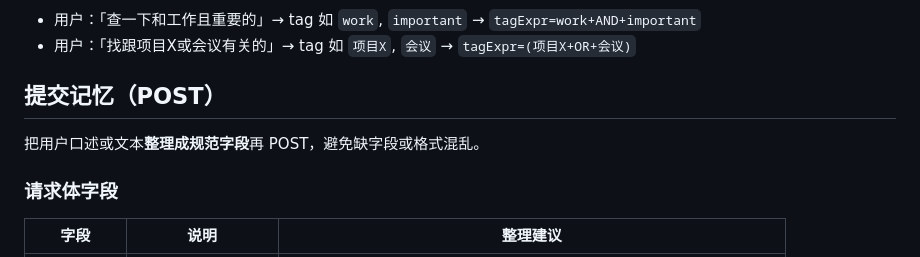
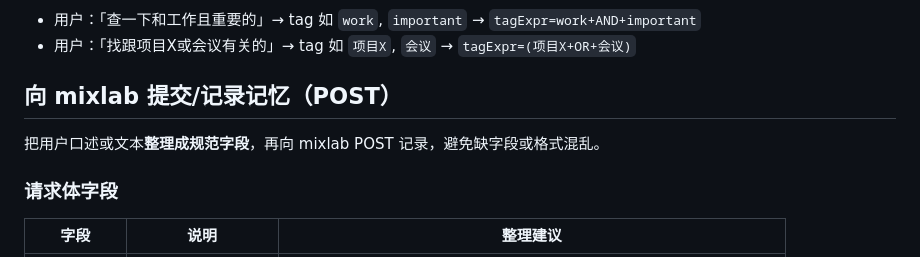
Before and after one commit to shadowcz007/skills, a Markdown page: skills/memory/SKILL.md, the part around one of its changes. GitHub-like rendering.

```diff
--- a/skills/memory/SKILL.md
+++ b/skills/memory/SKILL.md
@@ -48,9 +48,9 @@ description: 使用 mixlab Memory API 检索记忆（按 tag 表达式、生成
 - 用户：「查一下和工作且重要的」→ tag 如 `work`, `important` → `tagExpr=work+AND+important`
 - 用户：「找跟项目X或会议有关的」→ tag 如 `项目X`, `会议` → `tagExpr=(项目X+OR+会议)`
 
-## 提交记忆（POST）
+## 向 mixlab 提交/记录记忆（POST）
 
-把用户口述或文本**整理成规范字段**再 POST，避免缺字段或格式混乱。
+把用户口述或文本**整理成规范字段**，再向 mixlab POST 记录，避免缺字段或格式混乱。
 
 ### 请求体字段
 
```
Also changed, not shown: other parts of skills/memory/SKILL.md (+7 -7 lines).
